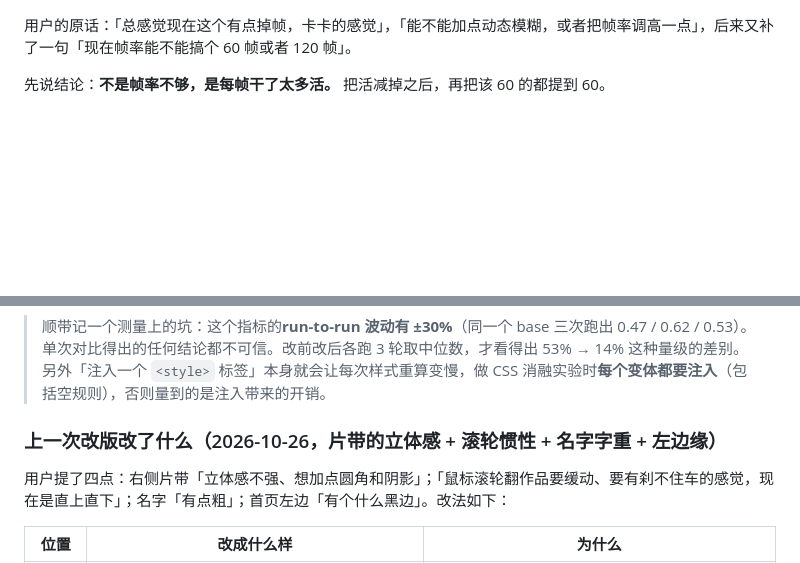
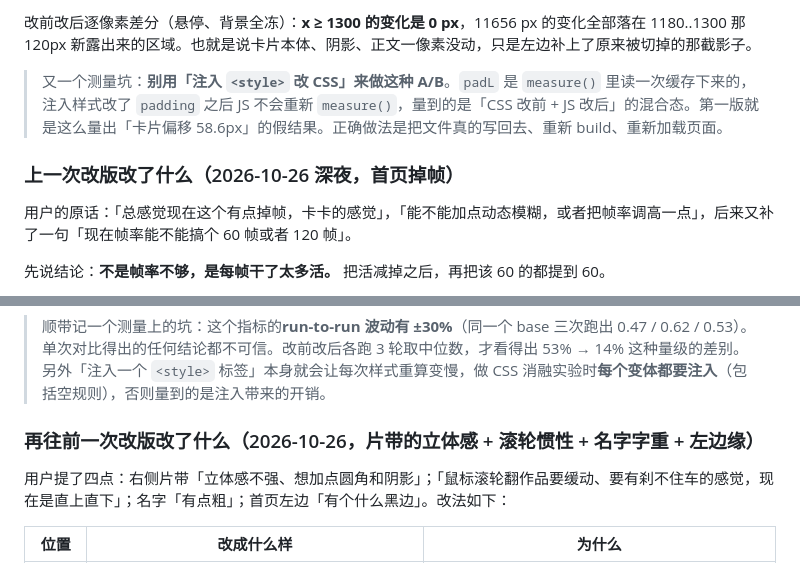
Before and after one commit to soberbw-hash/soberbw, a Markdown page: README.md, 2 parts joined by grey strips. GitHub-like rendering; blank space fills up the shorter version.

```diff
--- a/README.md
+++ b/README.md
@@ -32,3 +81,8 @@
+改前改后逐像素差分（悬停、背景全冻）：**x ≥ 1300 的变化是 0 px**，11656 px 的变化全部落在 1180..1300 那 120px 新露出来的区域。也就是说卡片本体、阴影、正文一像素没动，只是左边补上了原来被切掉的那截影子。
+
+> 又一个测量坑：**别用「注入 `<style>` 改 CSS」来做这种 A/B**。`padL` 是 `measure()` 里读一次缓存下来的，注入样式改了 `padding` 之后 JS 不会重新 `measure()`，量到的是「CSS 改前 + JS 改后」的混合态。第一版就是这么量出「卡片偏移 58.6px」的假结果。正确做法是把文件真的写回去、重新 build、重新加载页面。
+
+### 上一次改版改了什么（2026-10-26 深夜，首页掉帧）
 
 用户的原话：「总感觉现在这个有点掉帧，卡卡的感觉」，「能不能加点动态模糊，或者把帧率调高一点」，后来又补了一句「现在帧率能不能搞个 60 帧或者 120 帧」。
 
@@ -76,7 +130,7 @@
 
 > 顺带记一个测量上的坑：这个指标的**run-to-run 波动有 ±30%**（同一个 base 三次跑出 0.47 / 0.62 / 0.53）。单次对比得出的任何结论都不可信。改前改后各跑 3 轮取中位数，才看得出 53% → 14% 这种量级的差别。另外「注入一个 `<style>` 标签」本身就会让每次样式重算变慢，做 CSS 消融实验时**每个变体都要注入**（包括空规则），否则量到的是注入带来的开销。
 
-### 上一次改版改了什么（2026-10-26，片带的立体感 + 滚轮惯性 + 名字字重 + 左边缘）
+### 再往前一次改版改了什么（2026-10-26，片带的立体感 + 滚轮惯性 + 名字字重 + 左边缘）
 
 用户提了四点：右侧片带「立体感不强、想加点圆角和阴影」；「鼠标滚轮翻作品要缓动、要有刹不住车的感觉，现在是直上直下」；名字「有点粗」；首页左边「有个什么黑边」。改法如下：
 
```
Also changed, not shown: other parts of README.md (+51 -2 lines).
